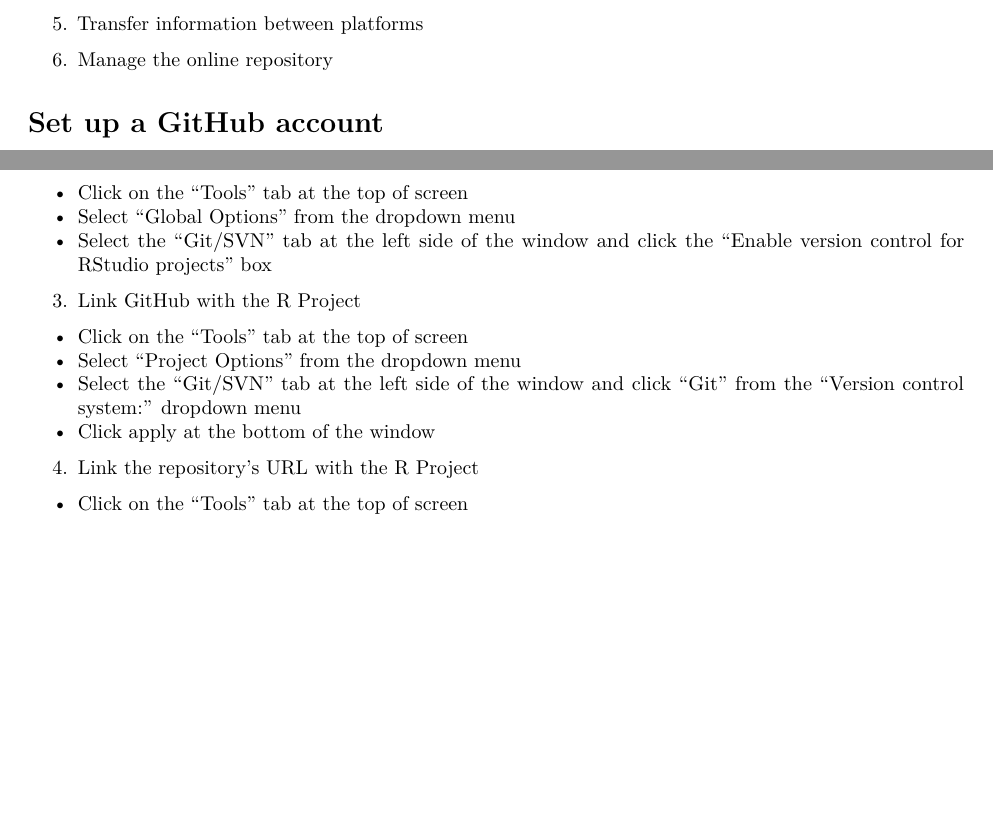
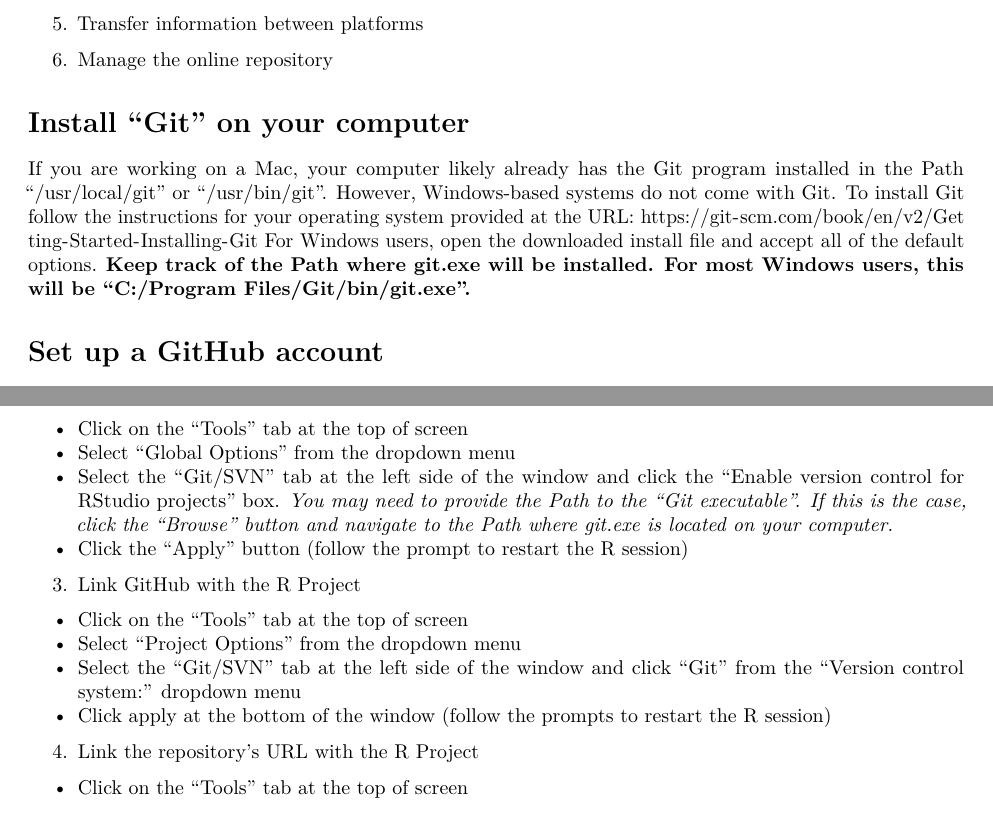
Before and after one commit to quantitativeconservationlab/Coding_Tutorials, an R Markdown document (GitHub_Tutorial/GitHub_Tutorial_Markdown.Rmd): two parts of pages 2 and 6 of 17, joined at a grey line, cut so that both start at the same text, the shorter picture padded with empty space. Rendered offline with R 4.5, knitr and Pandoc, then LaTeX, with nearby package versions.

Commit message:
Jonas added installation instructions 10/30/20

```diff
--- a/GitHub_Tutorial/GitHub_Tutorial_Markdown.Rmd
+++ b/GitHub_Tutorial/GitHub_Tutorial_Markdown.Rmd
@@ -35,6 +35,12 @@
 5. Transfer information between platforms
 
 6. Manage the online repository
+
+# Install "Git" on your computer
+If you are working on a Mac, your computer likely already has the Git program installed in the Path "/usr/local/git" or "/usr/bin/git".  However, Windows-based systems do not come with Git.  To install Git follow the instructions for your operating system provided at the URL:
+https://git-scm.com/book/en/v2/Getting-Started-Installing-Git
+For Windows users, open the downloaded install file and accept all of the default options.  **Keep track of the Path where git.exe will be installed.  For most Windows users, this will be "C:/Program Files/Git/bin/git.exe".**
+
 
 # Set up a GitHub account
 Prior to working through this tutorial, you'll need to sign up for a GitHub account.
@@ -95,13 +101,14 @@
 2. Set up version control with Git
   - Click on the "Tools" tab at the top of screen
   - Select "Global Options" from the dropdown menu
-  - Select the "Git/SVN" tab at the left side of the window and click the "Enable version control for RStudio projects" box
+  - Select the "Git/SVN" tab at the left side of the window and click the "Enable version control for RStudio projects" box.  *You may need to provide the Path to the "Git executable".  If this is the case, click the "Browse" button and navigate to the Path where git.exe is located on your computer.*
+ - Click the "Apply" button (follow the prompt to restart the R session)
 
 3. Link GitHub with the R Project
   - Click on the "Tools" tab at the top of screen
   - Select "Project Options" from the dropdown menu
   - Select the "Git/SVN" tab at the left side of the window and click "Git" from the "Version control system:" dropdown menu
-  - Click apply at the bottom of the window
+  - Click apply at the bottom of the window (follow the prompts to restart the R session)
 
 4. Link the repository's URL with the R Project
   - Click on the "Tools" tab at the top of screen
```
Also changed, not shown: GitHub_Tutorial/GitHub_Tutorial10.16.20.pdf, GitHub_Tutorial/GitHub_Tutorial_Markdown.Rmd (2 more changed lines).
